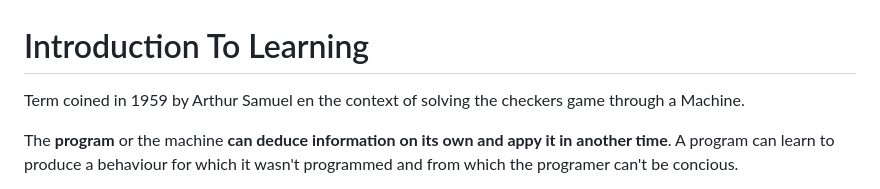
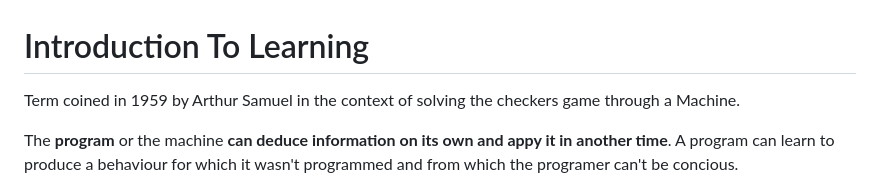
Before and after one commit to PablooDario/Notes, a Markdown page: MachineLearning/IntroductionToML.md, the part around the change. GitHub-like rendering.

Commit message:
Update ML

```diff
--- a/MachineLearning/IntroductionToML.md
+++ b/MachineLearning/IntroductionToML.md
@@ -1,5 +1,5 @@
 # Introduction To Learning
-Term coined in 1959 by Arthur Samuel en the context of solving the checkers game through a Machine.
+Term coined in 1959 by Arthur Samuel in the context of solving the checkers game through a Machine.
 
 The **program** or the machine **can deduce information on its own and appy it in another time**. A program can learn to produce a behaviour for which it wasn't programmed and from which the programer can't be concious.
 
```
